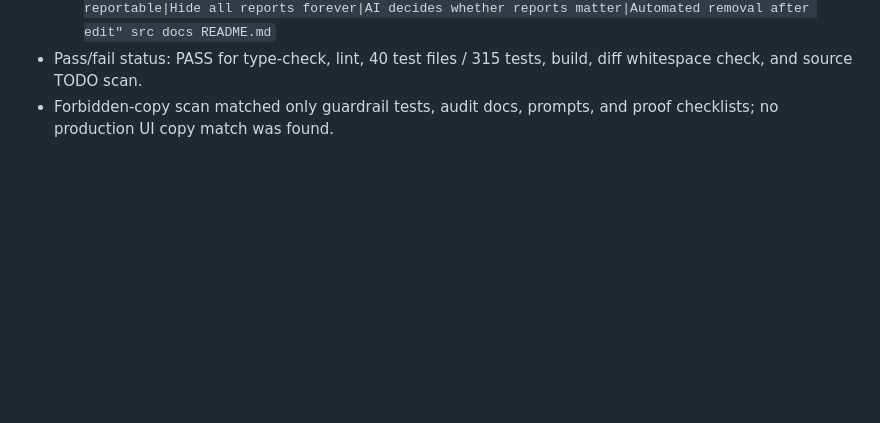
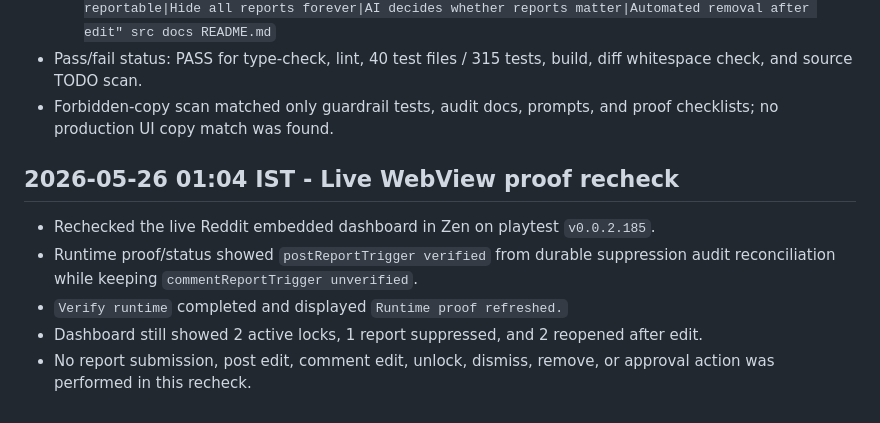
Before and after one commit to Arshgill01/ReviewLock, a Markdown page: log.md, the part around the change. Rendered like a GitHub page; blank space fills up the shorter version.

```diff
--- a/log.md
+++ b/log.md
@@ -1842,3 +1842,16 @@
   build, diff whitespace check, and source TODO scan.
 - Forbidden-copy scan matched only guardrail tests, audit docs, prompts, and
   proof checklists; no production UI copy match was found.
+
+## 2026-05-26 01:04 IST - Live WebView proof recheck
+
+- Rechecked the live Reddit embedded dashboard in Zen on playtest
+  `v0.0.2.185`.
+- Runtime proof/status showed `postReportTrigger verified` from durable
+  suppression audit reconciliation while keeping `commentReportTrigger
+  unverified`.
+- `Verify runtime` completed and displayed `Runtime proof refreshed.`
+- Dashboard still showed 2 active locks, 1 report suppressed, and 2 reopened
+  after edit.
+- No report submission, post edit, comment edit, unlock, dismiss, remove, or
+  approval action was performed in this recheck.
```
Also changed, not shown: docs/LIVE_WEBVIEW_RUNTIME_SMOKE.md (+36 -1 lines), docs/RUNTIME_PROOF.md (+7 -1 lines).
